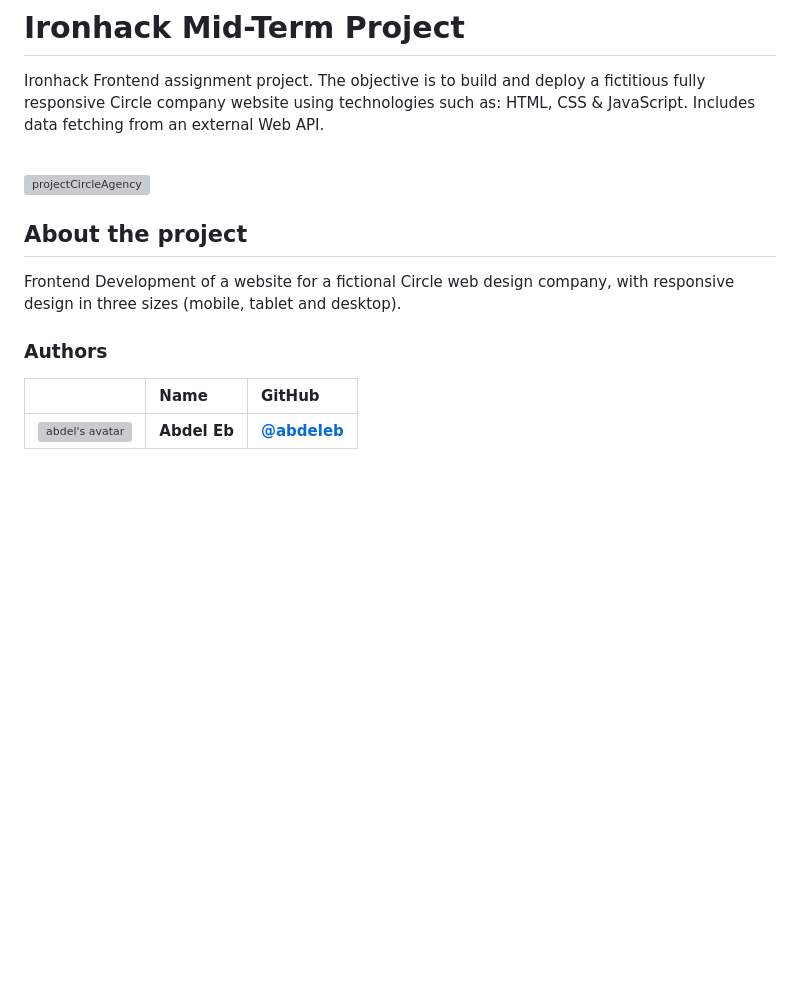
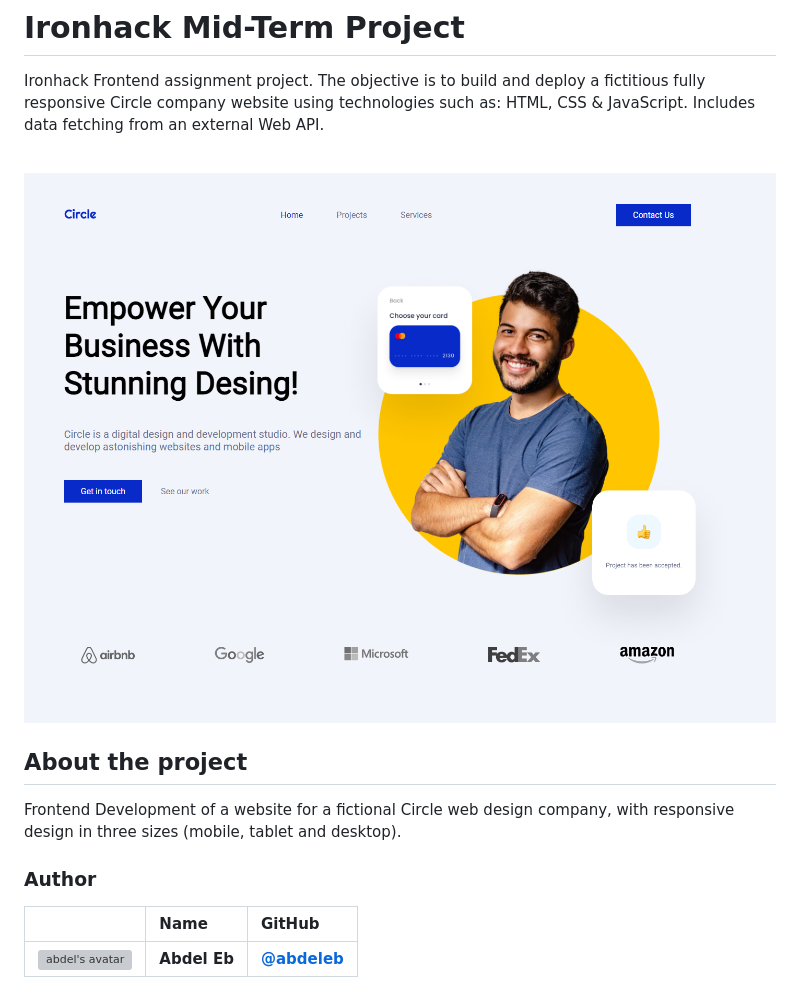
Before and after one commit to abdeleb/circle-agency-website, a Markdown page: README.md, the part around the change. Drawn GitHub-style; pictures changed too: assets/circle_agency.png (added); blank space fills up the shorter version; grey boxes are pictures that could not be loaded.

Commit message:
README.md DONE

```diff
--- a/README.md
+++ b/README.md
@@ -20,13 +20,13 @@ Ironhack Frontend assignment project. The objective is to build and deploy a fic
 
 <br>
 
-![projectCircleAgency](./assets/readme/circle_agency.png)
+![projectCircleAgency](./assets/circle_agency.png)
 
 ## About the project
 
 Frontend Development of a website for a fictional Circle web design company, with responsive design in three sizes (mobile, tablet and desktop).
 
-### Authors
+### Author
 
 |                                                                                                                                                                                  | Name         | GitHub                                     |
 | :------------------------------------------------------------------------------------------------------------------------------------------------------------------------------- | :----------- | :----------------------------------------- |
```
Also changed, not shown: 1 other file.
